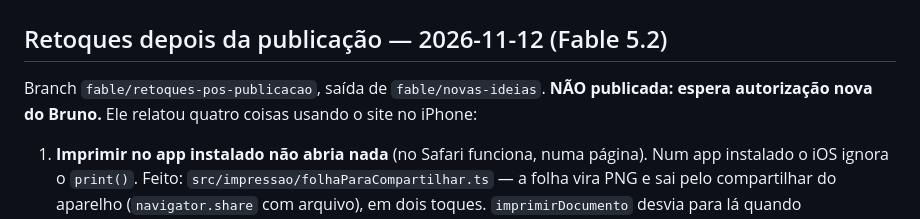
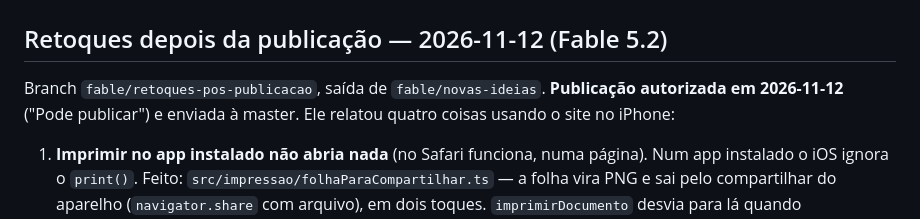
Before and after one commit to brunogreinert2/app-infantil, a Markdown page: docs/CONTINUAR_AQUI.md, the part around the change. GitHub-like rendering.

Commit message:
Registra a autorização de publicação dos retoques
Co-Authored-By: Claude Fable 5.2 <noreply@anthropic.com>

```diff
--- a/docs/CONTINUAR_AQUI.md
+++ b/docs/CONTINUAR_AQUI.md
@@ -3,7 +3,7 @@
 ## Retoques depois da publicação — 2026-11-12 (Fable 5.2)
 
 Branch `fable/retoques-pos-publicacao`, saída de `fable/novas-ideias`.
-**NÃO publicada: espera autorização nova do Bruno.** Ele relatou quatro
+**Publicação autorizada em 2026-11-12** ("Pode publicar") e enviada à master. Ele relatou quatro
 coisas usando o site no iPhone:
 
 1. **Imprimir no app instalado não abria nada** (no Safari funciona, numa
```
